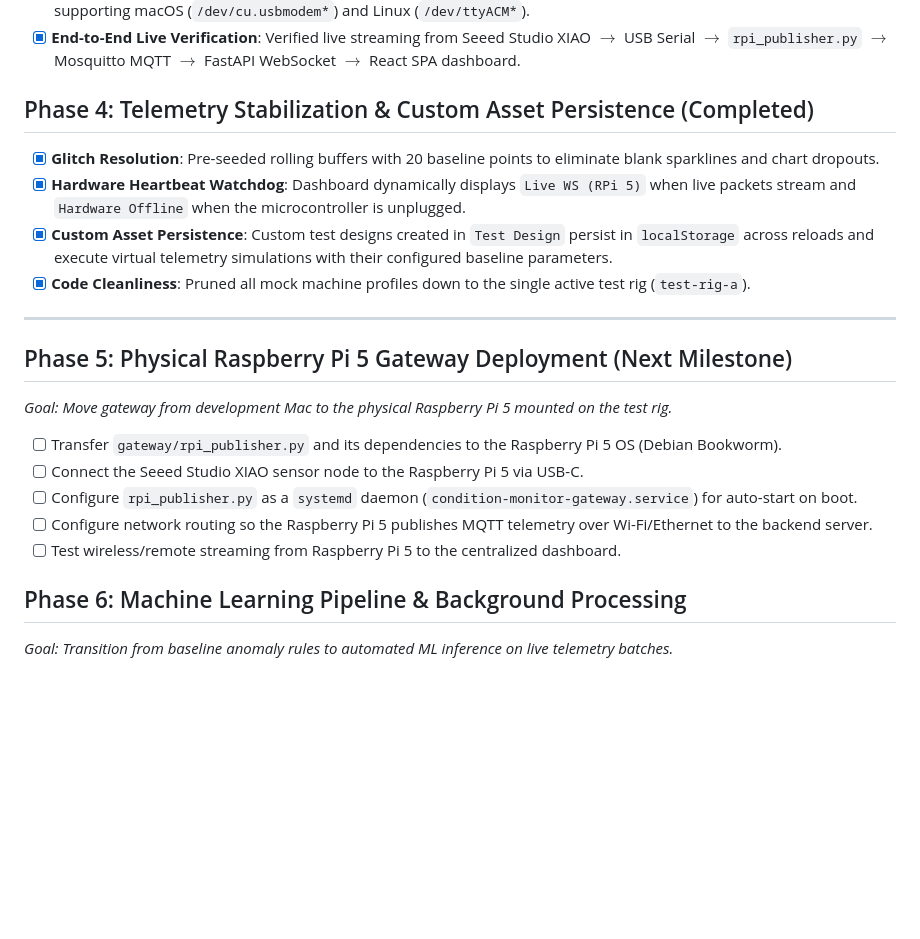
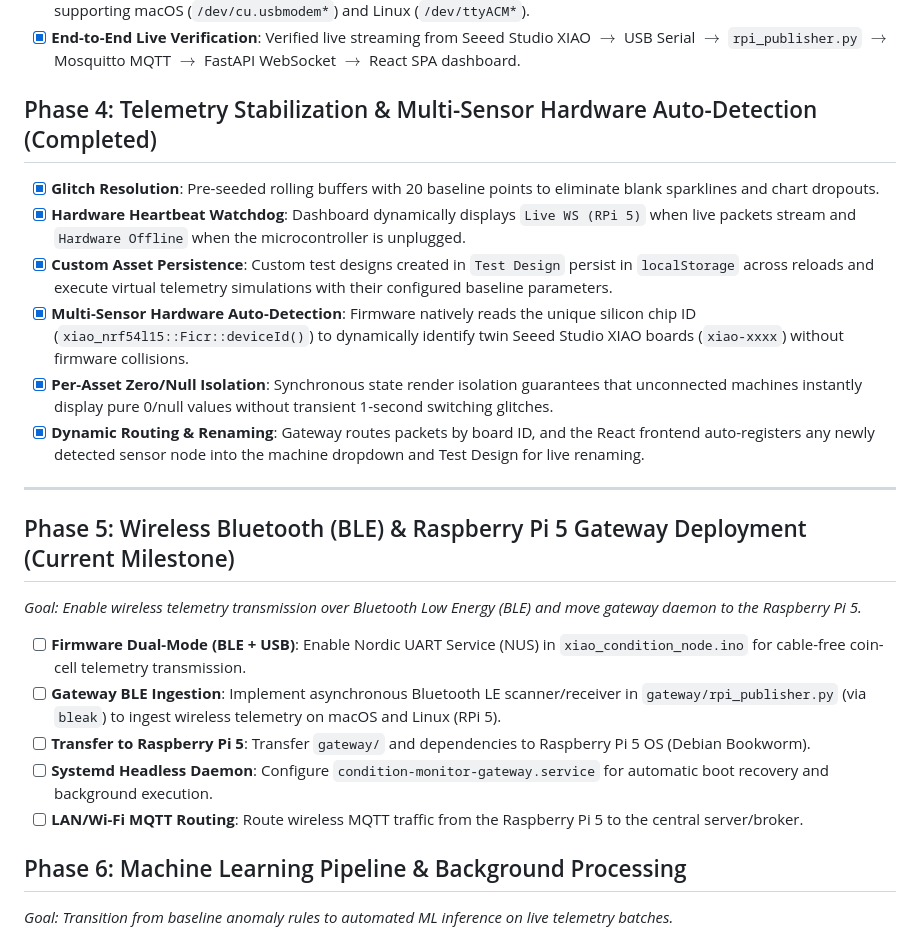
Before and after one commit to kabzaid8286/Condition-Monitoring---IAA, a Markdown page: PROJECT_PLAN.md, the part around the change. Drawn GitHub-style; blank space fills up the shorter version.

Commit message:
docs: hard-save multi-sensor auto-detection, zero-null isolation, and Bluetooth BLE phase

```diff
--- a/PROJECT_PLAN.md
+++ b/PROJECT_PLAN.md
@@ -27,21 +27,23 @@
 - [x] **Gateway USB Serial Ingestion**: Created `gateway/rpi_publisher.py` with auto-reconnecting serial reader (`pyserial`) supporting macOS (`/dev/cu.usbmodem*`) and Linux (`/dev/ttyACM*`).
 - [x] **End-to-End Live Verification**: Verified live streaming from Seeed Studio XIAO $\rightarrow$ USB Serial $\rightarrow$ `rpi_publisher.py` $\rightarrow$ Mosquitto MQTT $\rightarrow$ FastAPI WebSocket $\rightarrow$ React SPA dashboard.
 
-## Phase 4: Telemetry Stabilization & Custom Asset Persistence (Completed)
+## Phase 4: Telemetry Stabilization & Multi-Sensor Hardware Auto-Detection (Completed)
 - [x] **Glitch Resolution**: Pre-seeded rolling buffers with 20 baseline points to eliminate blank sparklines and chart dropouts.
 - [x] **Hardware Heartbeat Watchdog**: Dashboard dynamically displays `Live WS (RPi 5)` when live packets stream and `Hardware Offline` when the microcontroller is unplugged.
 - [x] **Custom Asset Persistence**: Custom test designs created in `Test Design` persist in `localStorage` across reloads and execute virtual telemetry simulations with their configured baseline parameters.
-- [x] **Code Cleanliness**: Pruned all mock machine profiles down to the single active test rig (`test-rig-a`).
+- [x] **Multi-Sensor Hardware Auto-Detection**: Firmware natively reads the unique silicon chip ID (`xiao_nrf54l15::Ficr::deviceId()`) to dynamically identify twin Seeed Studio XIAO boards (`xiao-xxxx`) without firmware collisions.
+- [x] **Per-Asset Zero/Null Isolation**: Synchronous state render isolation guarantees that unconnected machines instantly display pure 0/null values without transient 1-second switching glitches.
+- [x] **Dynamic Routing & Renaming**: Gateway routes packets by board ID, and the React frontend auto-registers any newly detected sensor node into the machine dropdown and Test Design for live renaming.
 
 ---
 
-## Phase 5: Physical Raspberry Pi 5 Gateway Deployment (Next Milestone)
-*Goal: Move gateway from development Mac to the physical Raspberry Pi 5 mounted on the test rig.*
-- [ ] Transfer `gateway/rpi_publisher.py` and its dependencies to the Raspberry Pi 5 OS (Debian Bookworm).
-- [ ] Connect the Seeed Studio XIAO sensor node to the Raspberry Pi 5 via USB-C.
-- [ ] Configure `rpi_publisher.py` as a `systemd` daemon (`condition-monitor-gateway.service`) for auto-start on boot.
-- [ ] Configure network routing so the Raspberry Pi 5 publishes MQTT telemetry over Wi-Fi/Ethernet to the backend server.
-- [ ] Test wireless/remote streaming from Raspberry Pi 5 to the centralized dashboard.
+## Phase 5: Wireless Bluetooth (BLE) & Raspberry Pi 5 Gateway Deployment (Current Milestone)
+*Goal: Enable wireless telemetry transmission over Bluetooth Low Energy (BLE) and move gateway daemon to the Raspberry Pi 5.*
+- [ ] **Firmware Dual-Mode (BLE + USB)**: Enable Nordic UART Service (NUS) in `xiao_condition_node.ino` for cable-free coin-cell telemetry transmission.
+- [ ] **Gateway BLE Ingestion**: Implement asynchronous Bluetooth LE scanner/receiver in `gateway/rpi_publisher.py` (via `bleak`) to ingest wireless telemetry on macOS and Linux (RPi 5).
+- [ ] **Transfer to Raspberry Pi 5**: Transfer `gateway/` and dependencies to Raspberry Pi 5 OS (Debian Bookworm).
+- [ ] **Systemd Headless Daemon**: Configure `condition-monitor-gateway.service` for automatic boot recovery and background execution.
+- [ ] **LAN/Wi-Fi MQTT Routing**: Route wireless MQTT traffic from the Raspberry Pi 5 to the central server/broker.
 
 ## Phase 6: Machine Learning Pipeline & Background Processing
 *Goal: Transition from baseline anomaly rules to automated ML inference on live telemetry batches.*
```
Also changed, not shown: GEMINI.md (+7 -5 lines).
